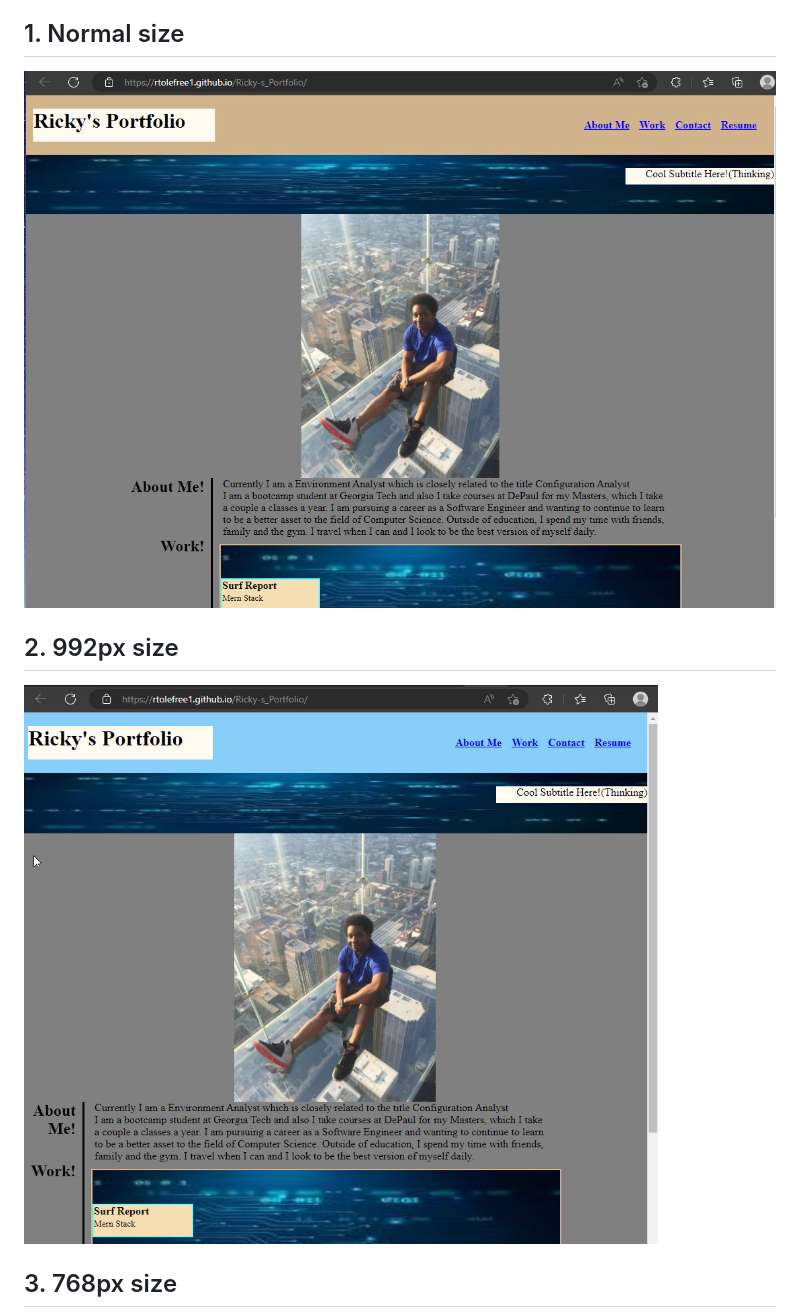
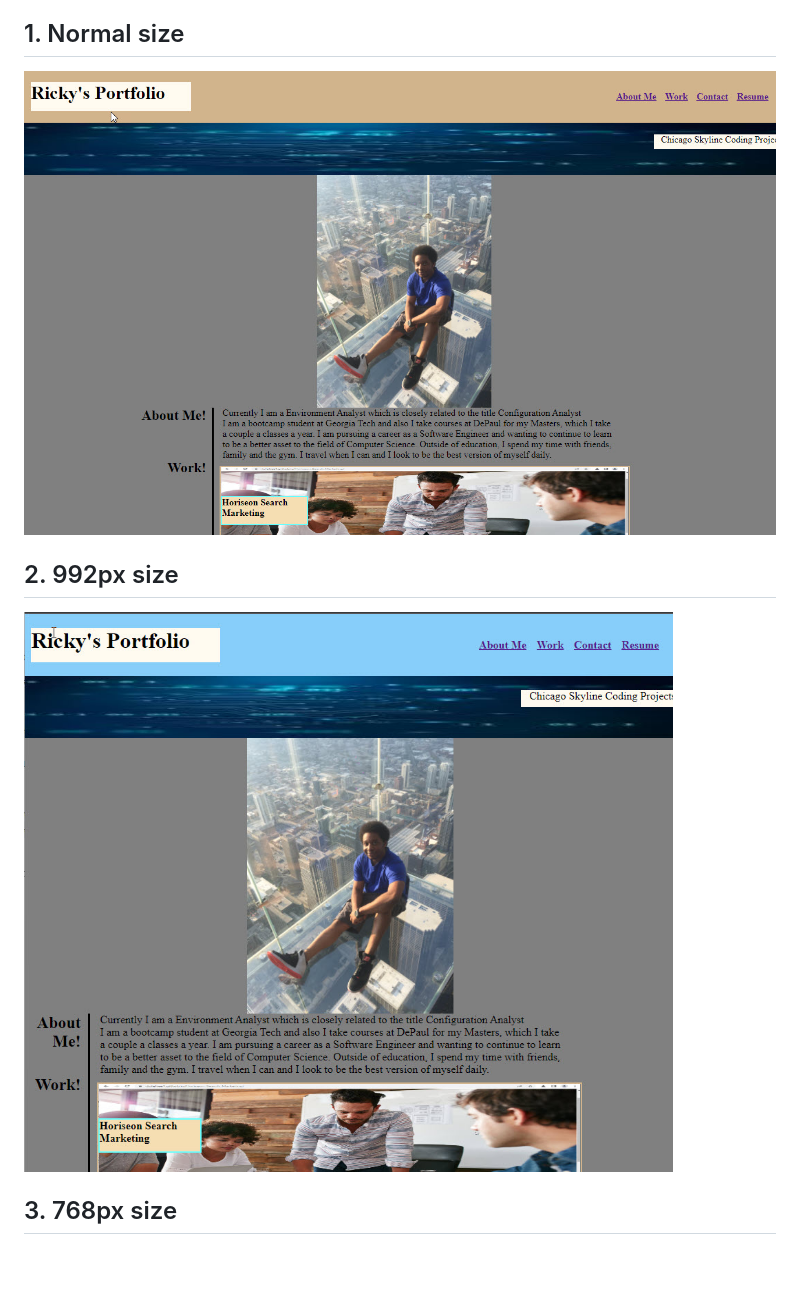
Before and after one commit to rtolefree1/Ricky-s_Portfolio, a Markdown page: README.md, the part around one of its changes. Drawn GitHub-style; blank space fills up the shorter version.

```diff
--- a/README.md
+++ b/README.md
@@ -52,9 +52,9 @@ THEN I am presented with a responsive layout that adapts to my viewport
 The following animation shows the web application's appearance and functionality:
 The different response settings:
 ## 1. Normal size
-![portfolio demo](./Assets/portfolioPicture1.jpg)
+![portfolio demo](./Assets/portfolioPicture1_v2.jpg)
 
 ## 2. 992px size
-![portfolio demo](./Assets/portfolioPicture2.jpg)
+![portfolio demo](./Assets/portfolioPicture2_v2.jpg)
 
 ## 3. 768px size
```
Also changed, not shown: other parts of README.md (+1 -1 lines).
